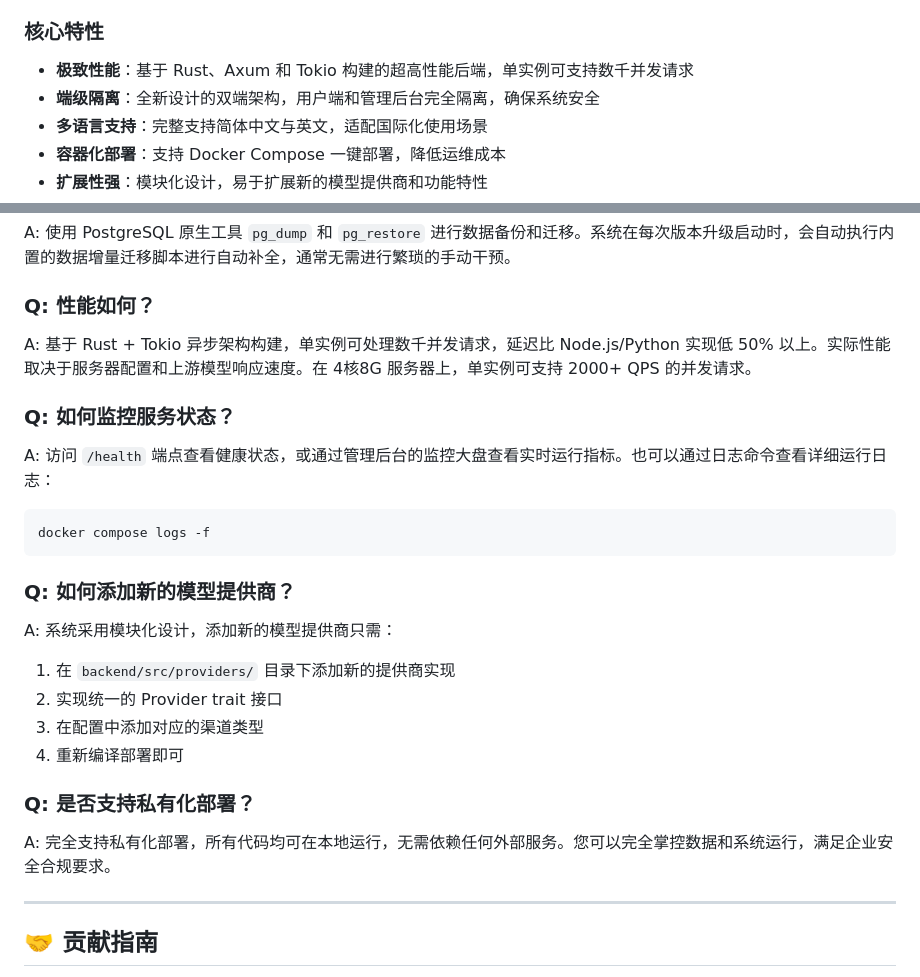
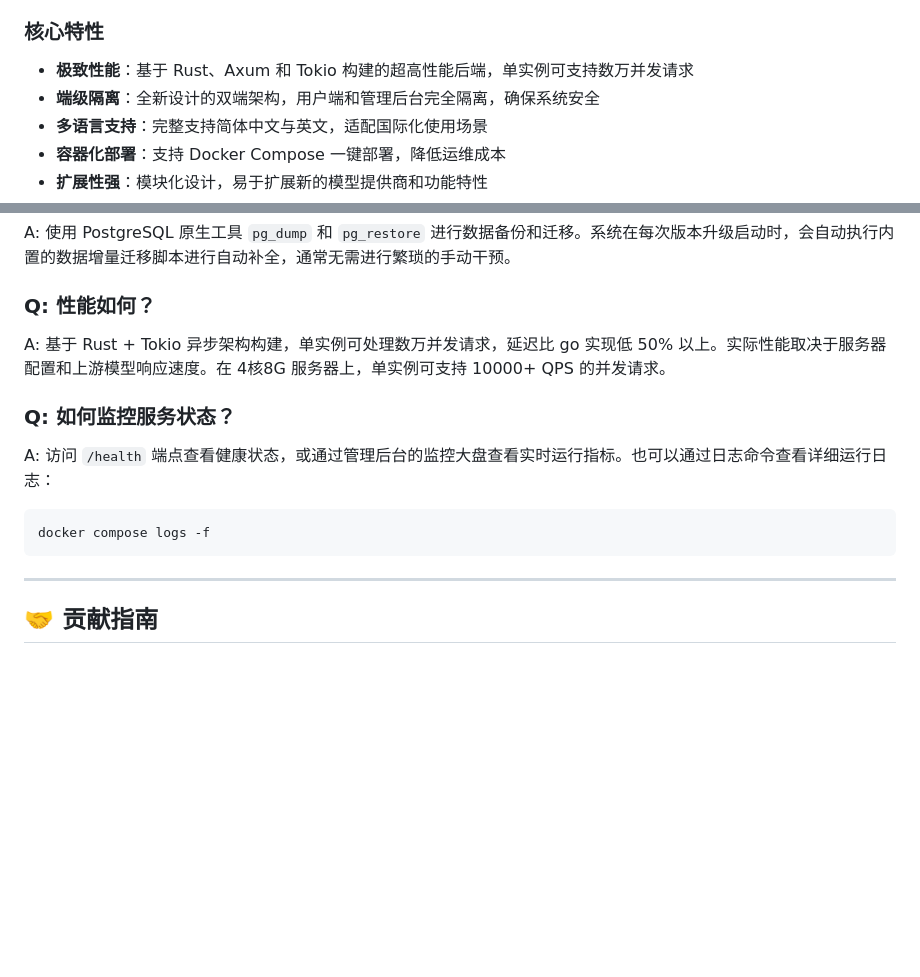
Before and after one commit to aiqachat/tokensbyte, a Markdown page: README.md, 2 parts joined by grey strips. GitHub-like rendering; blank space fills up the shorter version.

Commit message:
Update README.md
更新

````diff
--- a/README.md
+++ b/README.md
@@ -80,7 +80,7 @@ TokensByte 是一款面向企业级应用的 LLM API 网关，致力于解决多
 
 ### 核心特性
 
-- **极致性能**：基于 Rust、Axum 和 Tokio 构建的超高性能后端，单实例可支持数千并发请求
+- **极致性能**：基于 Rust、Axum 和 Tokio 构建的超高性能后端，单实例可支持数万并发请求
 - **端级隔离**：全新设计的双端架构，用户端和管理后台完全隔离，确保系统安全
 - **多语言支持**：完整支持简体中文与英文，适配国际化使用场景
 - **容器化部署**：支持 Docker Compose 一键部署，降低运维成本
@@ -415,7 +415,7 @@ A: 使用 PostgreSQL 原生工具 `pg_dump` 和 `pg_restore` 进行数据备份
 
 ### Q: 性能如何？
 
-A: 基于 Rust + Tokio 异步架构构建，单实例可处理数千并发请求，延迟比 Node.js/Python 实现低 50% 以上。实际性能取决于服务器配置和上游模型响应速度。在 4核8G 服务器上，单实例可支持 2000+ QPS 的并发请求。
+A: 基于 Rust + Tokio 异步架构构建，单实例可处理数万并发请求，延迟比 go 实现低 50% 以上。实际性能取决于服务器配置和上游模型响应速度。在 4核8G 服务器上，单实例可支持 10000+ QPS 的并发请求。
 
 ### Q: 如何监控服务状态？
 
@@ -424,17 +424,6 @@ A: 访问 `/health` 端点查看健康状态，或通过管理后台的监控大
 docker compose logs -f
 ```
 
-### Q: 如何添加新的模型提供商？
-
-A: 系统采用模块化设计，添加新的模型提供商只需：
-1. 在 `backend/src/providers/` 目录下添加新的提供商实现
-2. 实现统一的 Provider trait 接口
-3. 在配置中添加对应的渠道类型
-4. 重新编译部署即可
-
-### Q: 是否支持私有化部署？
-
-A: 完全支持私有化部署，所有代码均可在本地运行，无需依赖任何外部服务。您可以完全掌控数据和系统运行，满足企业安全合规要求。
 
 ---
 
````
